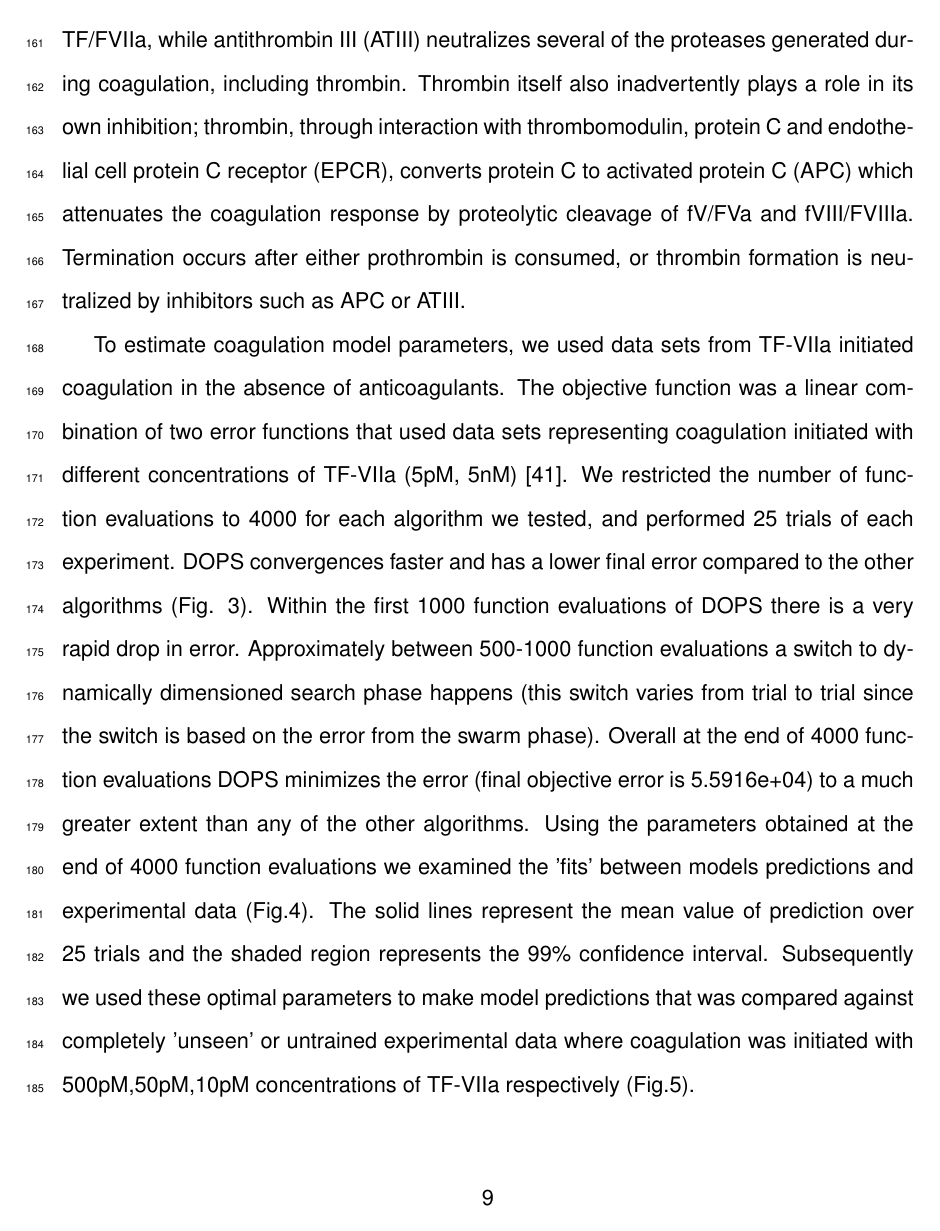
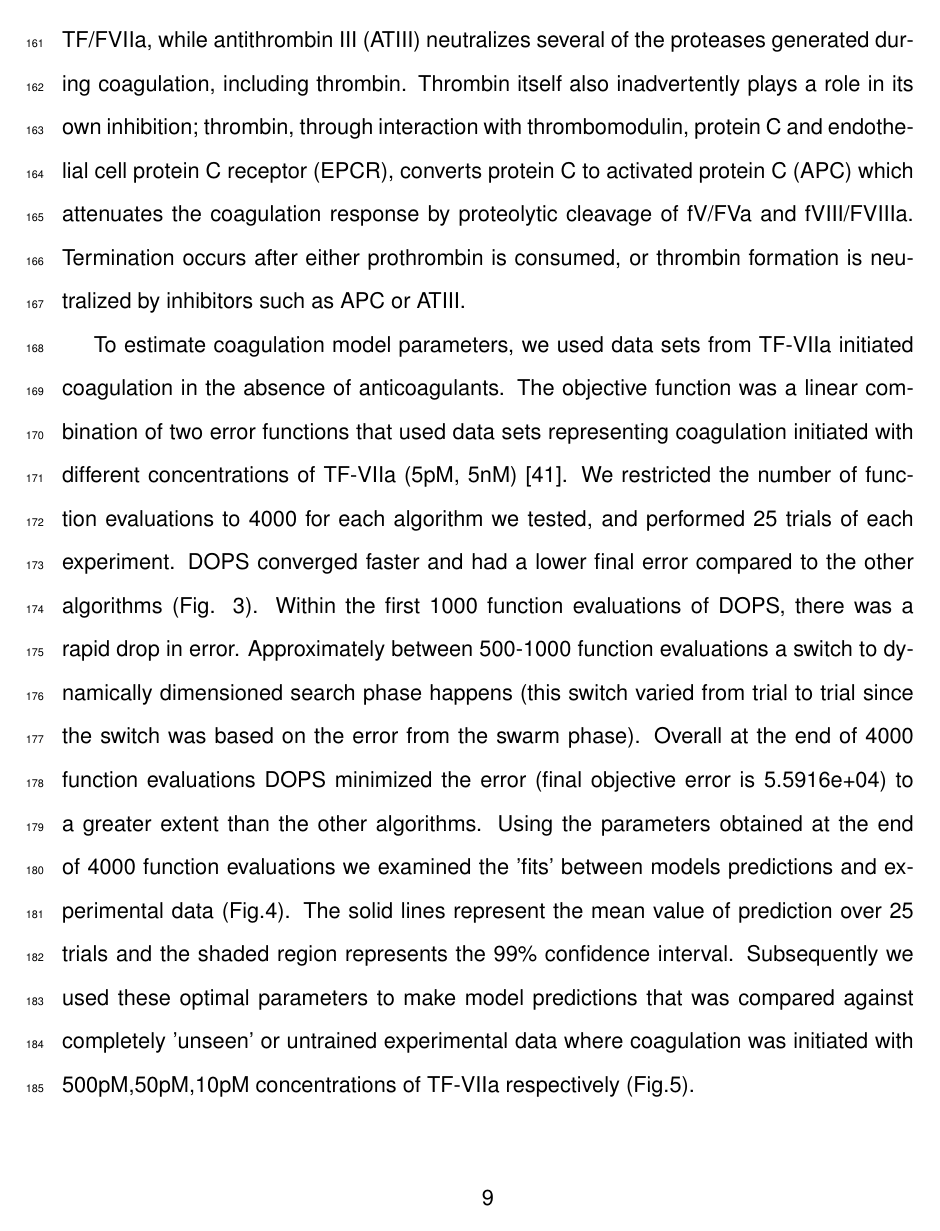
Before and after one commit to varnerlab/DOPS_Manuscript_Repository, a LaTeX document (Paper_v5.tex): page 11 of 32. Compiled offline with pdfLaTeX.

Commit message:
Toward a final draft

```diff
--- a/Paper_v5.tex
+++ b/Paper_v5.tex
@@ -327,19 +327,21 @@ Termination occurs after either prothrombin is consumed, or thrombin formation i
 To estimate coagulation model parameters, we used data sets from TF-VIIa initiated coagulation in the absence of anticoagulants.
 The objective function was a linear combination of two error functions that used data sets representing coagulation initiated with different concentrations of TF-VIIa (5pM, 5nM) \cite{hockin2002model}.
 We restricted the number of function evaluations to 4000 for each algorithm we tested, and performed 25 trials of each experiment.
-DOPS convergences faster and has a lower final error compared to the other algorithms (Fig. \ref{fig-convergence}).
-Within the first 1000 function evaluations of DOPS there is a very rapid drop in error.
-Approximately between 500-1000 function evaluations a switch to dynamically dimensioned search phase happens (this switch varies from trial to trial since the switch is based on the error from the swarm phase).
-Overall at the end of 4000 function evaluations DOPS minimizes the error (final objective error is 5.5916e+04) to a much greater extent than any of the other algorithms.
+DOPS converged faster and had a lower final error compared to the other algorithms (Fig. \ref{fig-convergence}).
+Within the first 1000 function evaluations of DOPS, there was a rapid drop in error.
+Approximately between 500-1000 function evaluations a switch to dynamically dimensioned search phase happens (this switch varied from trial to trial since the switch was based on the error from the swarm phase).
+Overall at the end of 4000 function evaluations DOPS minimized the error (final objective error is 5.5916e+04) to a greater extent than the other algorithms.
 Using the parameters obtained at the end of 4000 function evaluations we examined the 'fits' between models predictions and experimental data (Fig.\ref{fig-train}).
 The solid lines represent the mean value of prediction over 25 trials and the shaded region represents the 99\% confidence interval.
-Subsequently we used these optimal parameters to make model predictions that was compared against completely 'unseen' or untrained experimental data where coagulation was initiated with 500pM,50pM,10pM concentrations of TF-VIIa respectively (Fig.\ref{fig-validation}).
+Subsequently we used these optimal parameters to make model predictions that was compared against completely 'unseen' or untrained experimental data where
+coagulation was initiated with 500pM,50pM,10pM concentrations of TF-VIIa respectively (Fig.\ref{fig-validation}).
+
+
 
 \subsection*{Performance of DOPS on benchmark problems and test functions.}
 Villaverde and co-workers recently published a set of benchmark biochemical problems to evaluate parameter estimation methods \cite{villaverde2015biopredyn}. From a computational cost perspective problems they categorized the problems as most expensive, intermediate and least expensive. We evaluated the performance of our algorithms on a problem from the most expensive and least expensive categories. The first problem (most expensive) is a genome wide kinetic model of \textit{Saccharomyces cerevisiae} with 261 reactions, 262 variables and 1759 parameters (henceforth referred to as problem B1). The reactions were modeled using modular rate law and generalized form of Michaelis-Menten kinetics.   The second problem (henceforth referred to as problem B4, least expensive) is a metabolic model of Chinese Hamster Ovary (CHO) with 35 metabolites, 32 reactions and 117 parameters. In both cases pseudo time series data was generated by the authors.  For problem B1, the time series data consisted of 44 observables and for problem B4 the data corresponded to 13 different metabolites. For a detailed description about the model architectures please refer to the work of Villaverde et al. \cite{villaverde2015biopredyn}
 
 We fixed the number of function evaluations at 4000 for DOPS and trained both the models against the pseudo experimental data. In both cases we found good fits  (Fig. \ref{fig-sims-b1} and Fig. \ref{fig-sims-b4}) to the problems within 4000 evaluations. We recaptured the 'nominal' parameters' in both cases within 4000 evaluations (Fig. \ref{fig-benchmark}). The final objective function value (Table \ref{table:benchmark-problems}) is an order smaller than nominal error for B1 possibly due to overfitting against the noise that was added to the synthetic data.
-
 Having obtained good fits on the coagulation problem and the benchmarks we proceeded to compare the performance of DOPS with other algorithms on commonly used test functions for global optimization. We used a 300 dimensional Rastrigin function and 300 dimensional Ackley function. Both Ackley and Rastrigin have multiple local minima and maxima and attain a global minimum value of 0. We tested the performance of the 4 different heuristic approaches on these two functions. In each experiment we again fixed the number of function evaluations at 4000 and ran 25 experiments. In both cases (Fig. \ref{fig-testfunctions}) we see that the error convergence rate for DOPS is much faster as compared to the other three heuristics and it finds the global minimum of 0 in both cases. In (Table \ref{table:benchmark-problems}) we summarize the results obtained on the coagulation model, the benchmark problems and the test functions.
 
 
```
